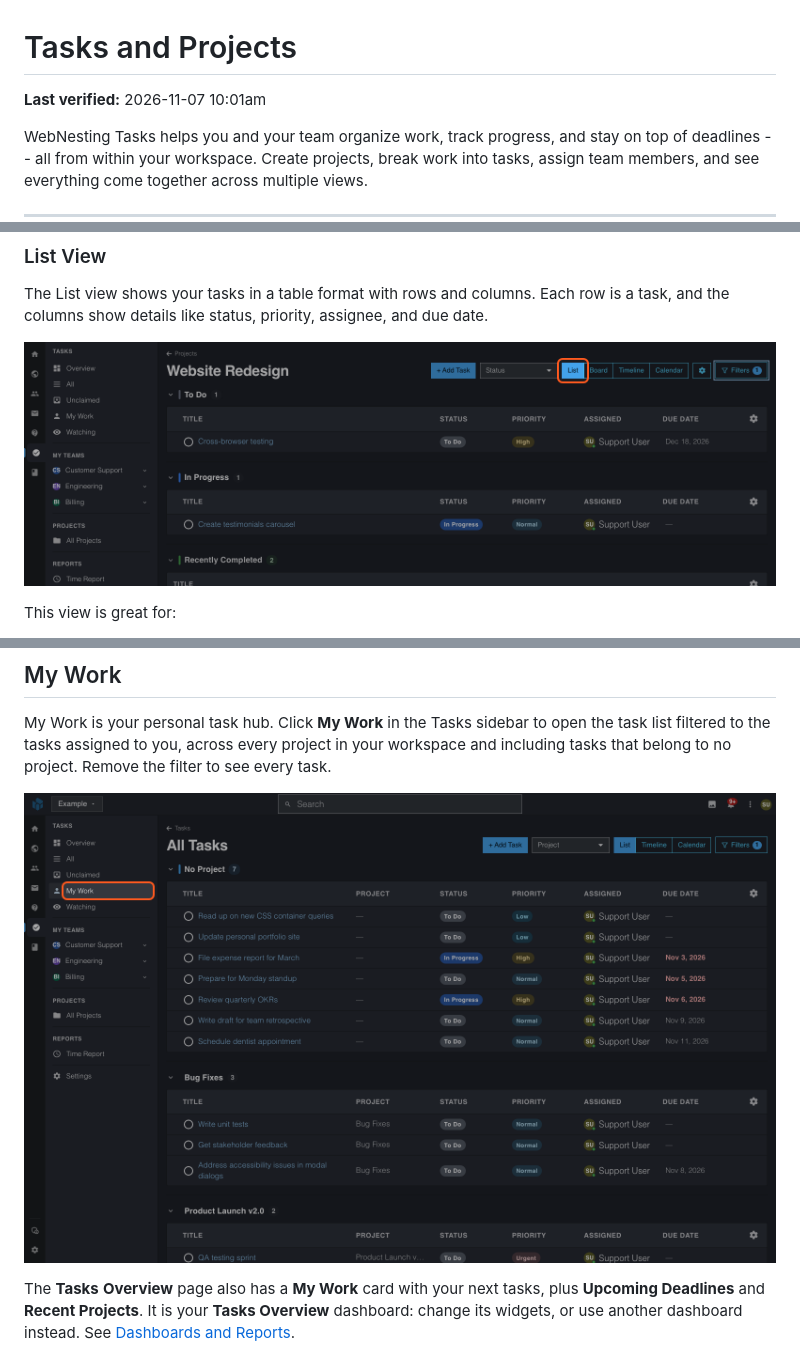
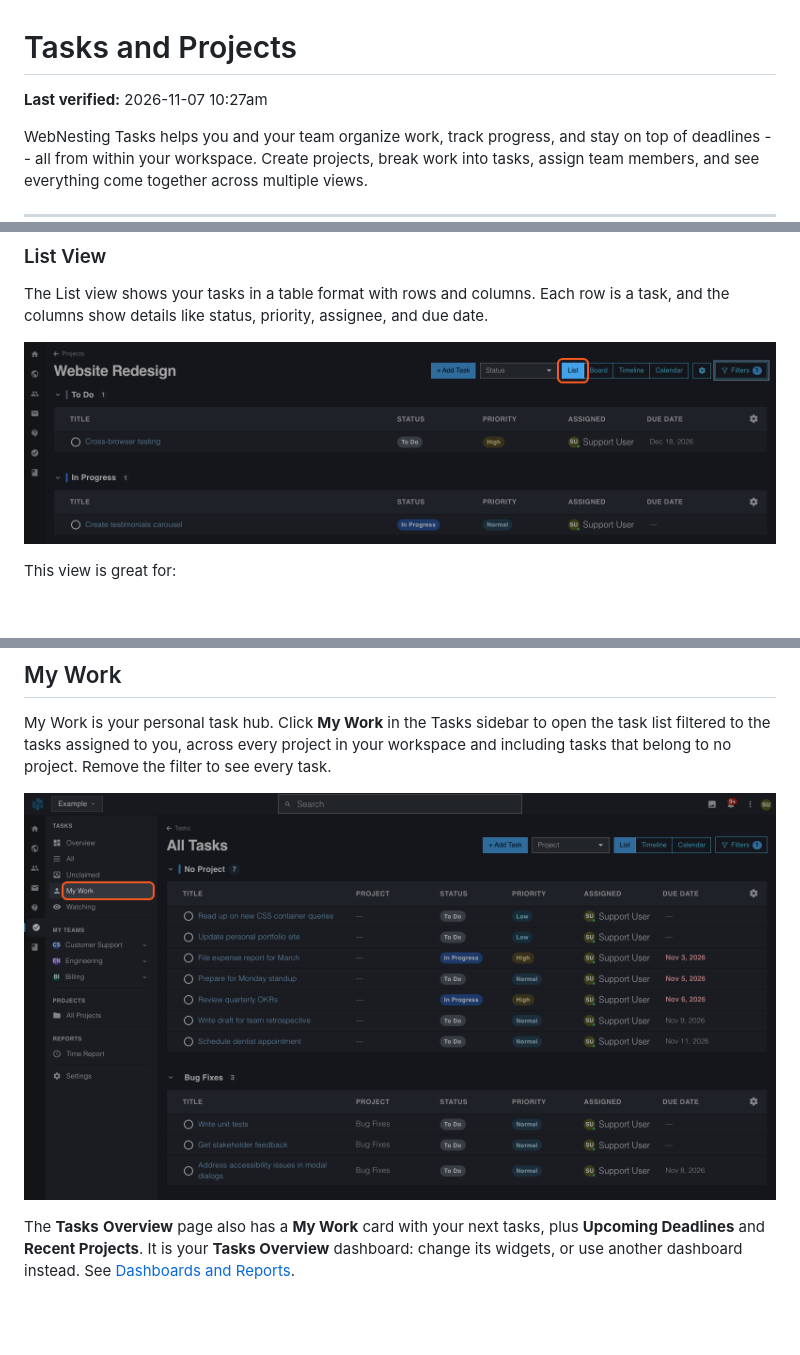
Before and after one commit to webnesting/knowledge-base, a Markdown page: dashboard/tasks-and-projects.md, 3 parts joined by grey strips. Drawn GitHub-style; pictures changed too: images/dashboard/tasks-and-projects-list-view.png, images/dashboard/tasks-and-projects-my-work.png; blank space fills up the shorter version.

Commit message:
docs(dashboard): crop tasks pictures to whole rows
The My Work and List view pictures now end on a whole row instead of cutting through one.

Co-Authored-By: Claude Sonnet 5.5 <noreply@anthropic.com>

```diff
--- a/dashboard/tasks-and-projects.md
+++ b/dashboard/tasks-and-projects.md
@@ -1,6 +1,6 @@
 # Tasks and Projects
 
-**Last verified:** 2026-11-07 10:01am
+**Last verified:** 2026-11-07 10:27am
 
 WebNesting Tasks helps you and your team organize work, track progress, and stay on top of deadlines -- all from within your workspace. Create projects, break work into tasks, assign team members, and see everything come together across multiple views.
 
```
